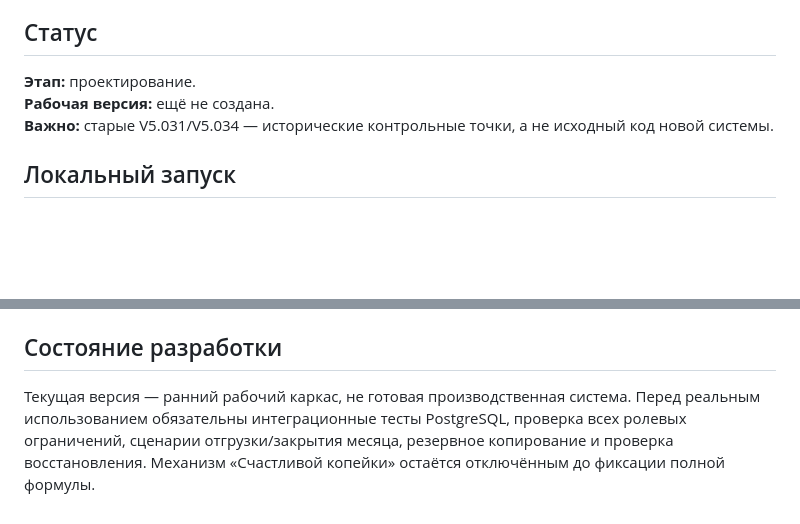
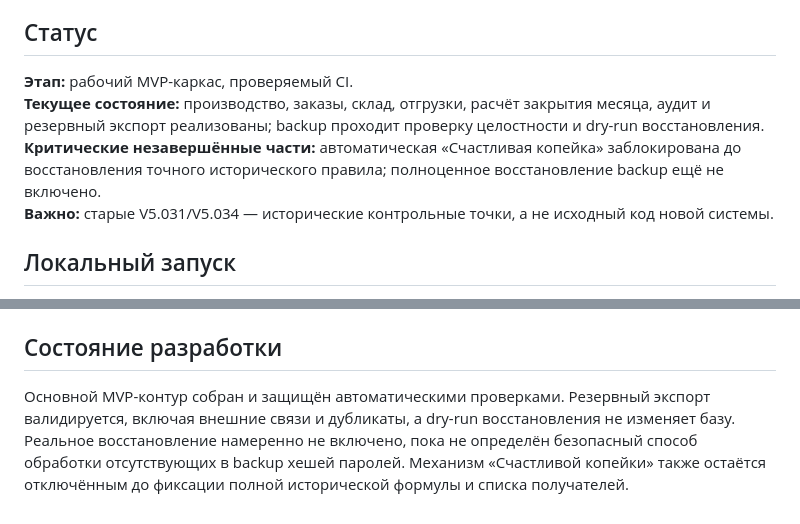
Before and after one commit to Egor2555/Proect_chappi_kopejka, a Markdown page: README.md, 2 parts joined by grey strips. GitHub-like rendering; blank space fills up the shorter version.

Commit message:
Update project status documentation

```diff
--- a/README.md
+++ b/README.md
@@ -31,8 +31,9 @@
 
 ## Статус
 
-**Этап:** проектирование.
-**Рабочая версия:** ещё не создана.
+**Этап:** рабочий MVP-каркас, проверяемый CI.
+**Текущее состояние:** производство, заказы, склад, отгрузки, расчёт закрытия месяца, аудит и резервный экспорт реализованы; backup проходит проверку целостности и dry-run восстановления.
+**Критические незавершённые части:** автоматическая «Счастливая копейка» заблокирована до восстановления точного исторического правила; полноценное восстановление backup ещё не включено.
 **Важно:** старые V5.031/V5.034 — исторические контрольные точки, а не исходный код новой системы.
 
 ## Локальный запуск
@@ -57,4 +58,4 @@
 
 ## Состояние разработки
 
-Текущая версия — ранний рабочий каркас, не готовая производственная система. Перед реальным использованием обязательны интеграционные тесты PostgreSQL, проверка всех ролевых ограничений, сценарии отгрузки/закрытия месяца, резервное копирование и проверка восстановления. Механизм «Счастливой копейки» остаётся отключённым до фиксации полной формулы.
+Основной MVP-контур собран и защищён автоматическими проверками. Резервный экспорт валидируется, включая внешние связи и дубликаты, а dry-run восстановления не изменяет базу. Реальное восстановление намеренно не включено, пока не определён безопасный способ обработки отсутствующих в backup хешей паролей. Механизм «Счастливой копейки» также остаётся отключённым до фиксации полной исторической формулы и списка получателей.
```
